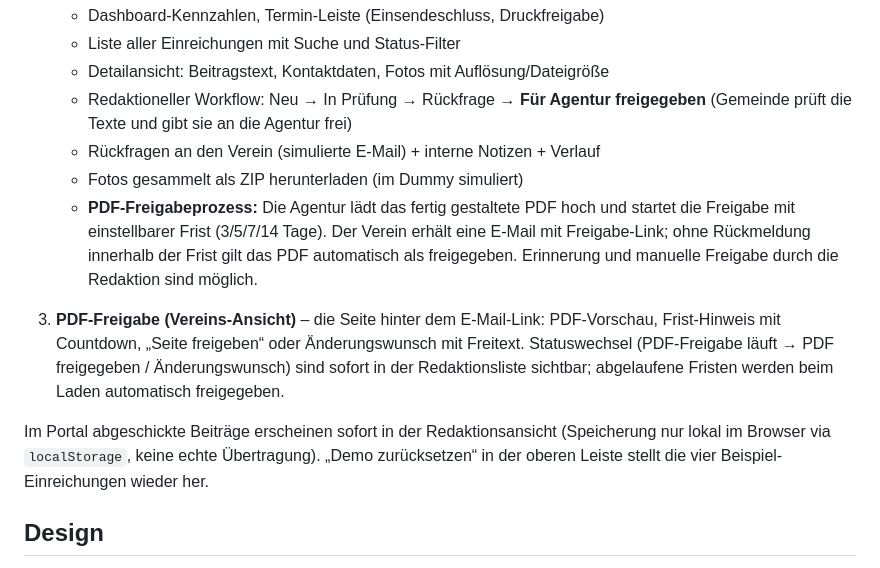
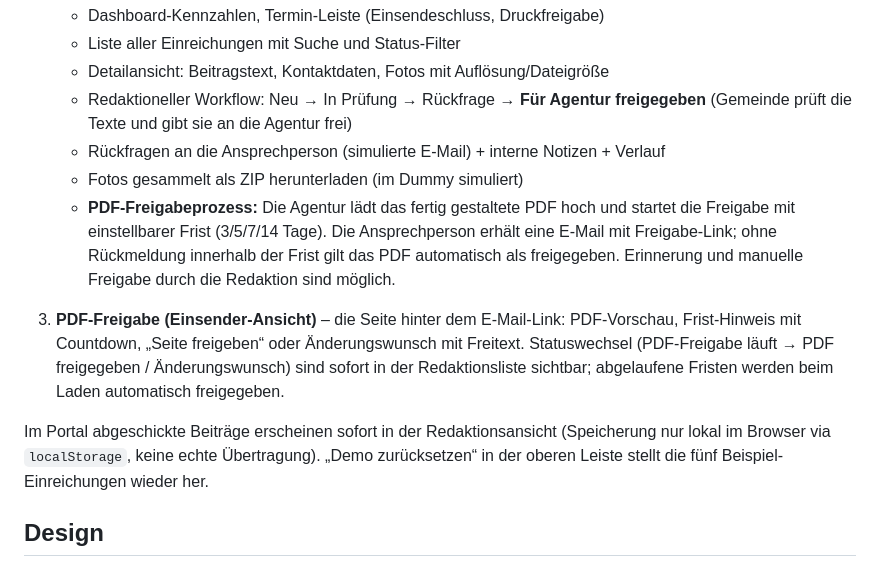
Before and after one commit to popupcom/hosting, a Markdown page: prototypes/schruns-gemeindezeitung/README.md, the part around the change. GitHub-like rendering.

Commit message:
README: Formulierungen an alle Absendergruppen angepasst
Co-Authored-By: Claude Fable 5 <noreply@anthropic.com>
Claude-Session: https://claude.ai/code/session_01RfUZXRTnfQw54S5E2PjMyu

```diff
--- a/prototypes/schruns-gemeindezeitung/README.md
+++ b/prototypes/schruns-gemeindezeitung/README.md
@@ -30,15 +30,15 @@ umgeschaltet werden:
    - Detailansicht: Beitragstext, Kontaktdaten, Fotos mit Auflösung/Dateigröße
    - Redaktioneller Workflow: Neu → In Prüfung → Rückfrage → **Für Agentur
      freigegeben** (Gemeinde prüft die Texte und gibt sie an die Agentur frei)
-   - Rückfragen an den Verein (simulierte E-Mail) + interne Notizen + Verlauf
+   - Rückfragen an die Ansprechperson (simulierte E-Mail) + interne Notizen + Verlauf
    - Fotos gesammelt als ZIP herunterladen (im Dummy simuliert)
    - **PDF-Freigabeprozess:** Die Agentur lädt das fertig gestaltete PDF hoch
-     und startet die Freigabe mit einstellbarer Frist (3/5/7/14 Tage). Der
-     Verein erhält eine E-Mail mit Freigabe-Link; ohne Rückmeldung innerhalb
+     und startet die Freigabe mit einstellbarer Frist (3/5/7/14 Tage). Die
+     Ansprechperson erhält eine E-Mail mit Freigabe-Link; ohne Rückmeldung innerhalb
      der Frist gilt das PDF automatisch als freigegeben. Erinnerung und
      manuelle Freigabe durch die Redaktion sind möglich.
 
-3. **PDF-Freigabe (Vereins-Ansicht)** – die Seite hinter dem E-Mail-Link:
+3. **PDF-Freigabe (Einsender-Ansicht)** – die Seite hinter dem E-Mail-Link:
    PDF-Vorschau, Frist-Hinweis mit Countdown, „Seite freigeben“ oder
    Änderungswunsch mit Freitext. Statuswechsel (PDF-Freigabe läuft →
    PDF freigegeben / Änderungswunsch) sind sofort in der Redaktionsliste
@@ -46,7 +46,7 @@ umgeschaltet werden:
 
 Im Portal abgeschickte Beiträge erscheinen sofort in der Redaktionsansicht
 (Speicherung nur lokal im Browser via `localStorage`, keine echte Übertragung).
-„Demo zurücksetzen“ in der oberen Leiste stellt die vier Beispiel-Einreichungen
+„Demo zurücksetzen“ in der oberen Leiste stellt die fünf Beispiel-Einreichungen
 wieder her.
 
 ## Design
```
